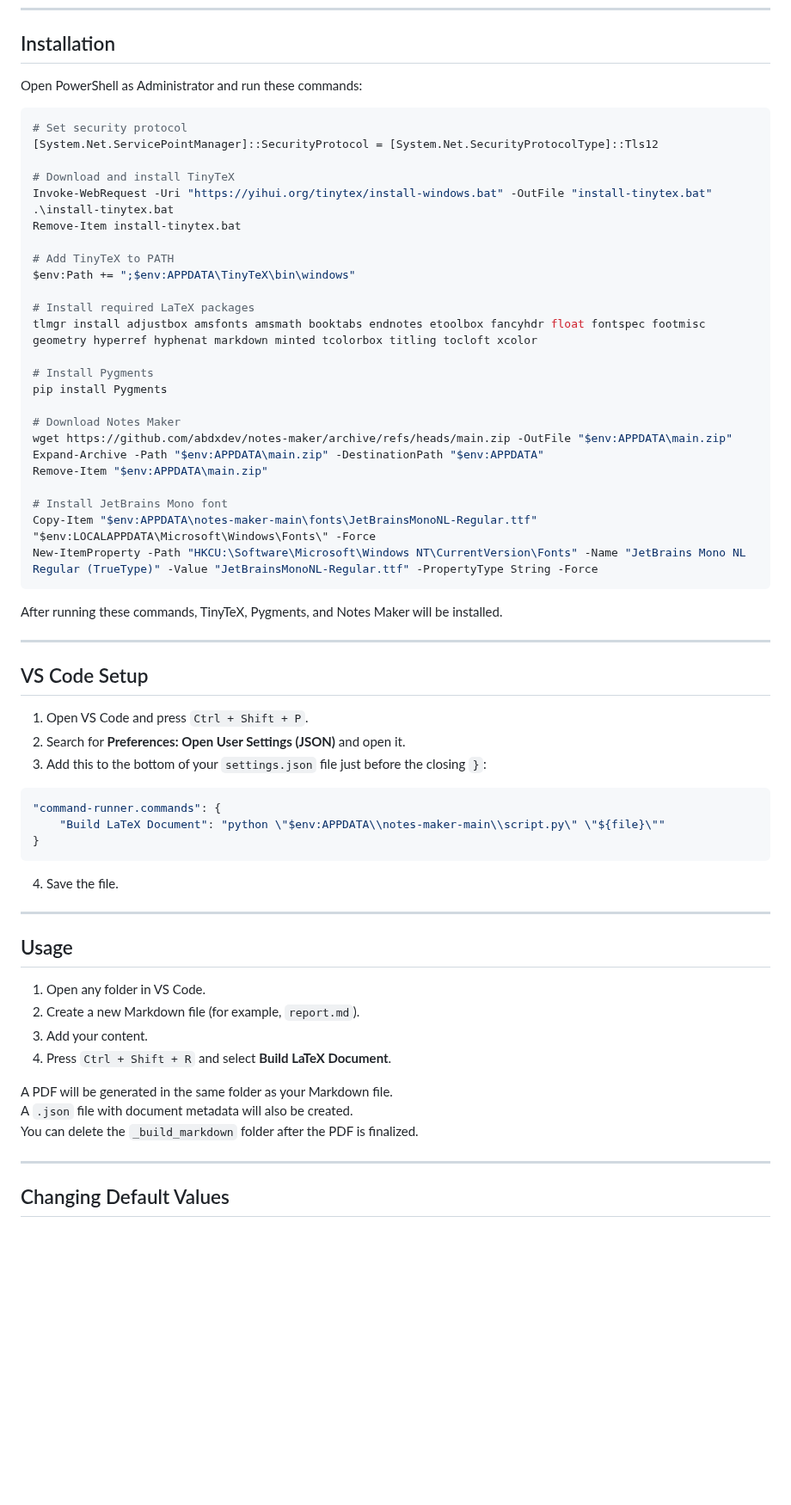
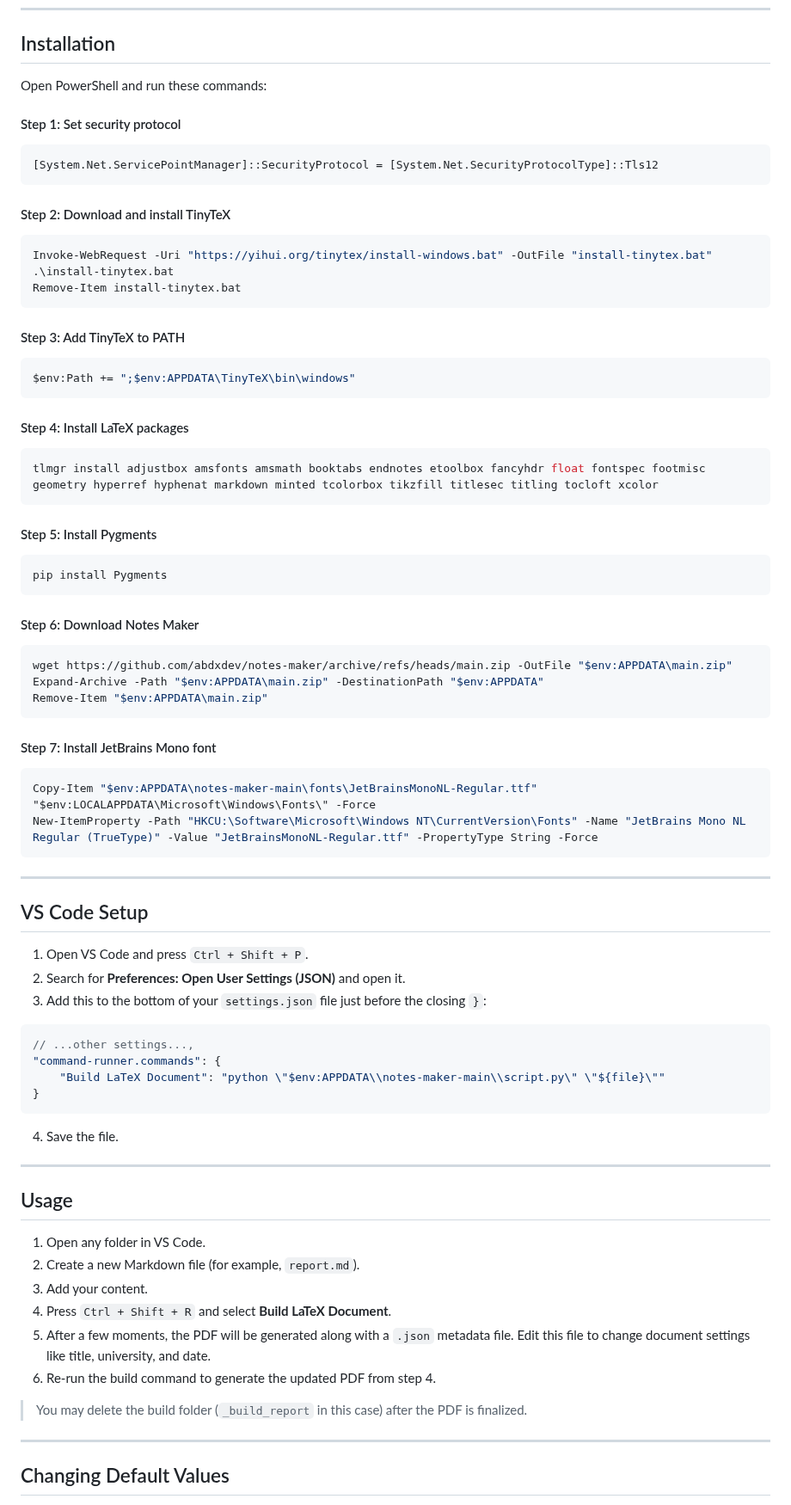
Before and after one commit to abdxdev/markdown-latex-pdf-builder, a Markdown page: README.md, the part around one of its changes. Shown at 86% size. Rendered like a GitHub page; blank space fills up the shorter version.

Commit message:
Update README for improved clarity and organization of installation steps and usage instructions

````diff
--- a/README.md
+++ b/README.md
@@ -34,37 +34,54 @@ Install the [Command Runner](https://marketplace.visualstudio.com/items?itemName
 
 ## Installation
 
-Open PowerShell as Administrator and run these commands:
+Open PowerShell and run these commands:
+
+#### Step 1: Set security protocol
 
 ```powershell
-# Set security protocol
 [System.Net.ServicePointManager]::SecurityProtocol = [System.Net.SecurityProtocolType]::Tls12
+```
 
-# Download and install TinyTeX
+#### Step 2: Download and install TinyTeX
+
+```powershell
 Invoke-WebRequest -Uri "https://yihui.org/tinytex/install-windows.bat" -OutFile "install-tinytex.bat"
 .\install-tinytex.bat
 Remove-Item install-tinytex.bat
+```
 
-# Add TinyTeX to PATH
+#### Step 3: Add TinyTeX to PATH
+
+```powershell
 $env:Path += ";$env:APPDATA\TinyTeX\bin\windows"
+```
 
-# Install required LaTeX packages
-tlmgr install adjustbox amsfonts amsmath booktabs endnotes etoolbox fancyhdr float fontspec footmisc geometry hyperref hyphenat markdown minted tcolorbox titling tocloft xcolor
+#### Step 4: Install LaTeX packages
 
-# Install Pygments
+```powershell
+tlmgr install adjustbox amsfonts amsmath booktabs endnotes etoolbox fancyhdr float fontspec footmisc geometry hyperref hyphenat markdown minted tcolorbox tikzfill titlesec titling tocloft xcolor
+```
+
+#### Step 5: Install Pygments
+
+```powershell
 pip install Pygments
+```
 
-# Download Notes Maker
+#### Step 6: Download Notes Maker
+
+```powershell
 wget https://github.com/abdxdev/notes-maker/archive/refs/heads/main.zip -OutFile "$env:APPDATA\main.zip"
 Expand-Archive -Path "$env:APPDATA\main.zip" -DestinationPath "$env:APPDATA"
 Remove-Item "$env:APPDATA\main.zip"
+```
 
-# Install JetBrains Mono font
+#### Step 7: Install JetBrains Mono font
+
+```powershell
 Copy-Item "$env:APPDATA\notes-maker-main\fonts\JetBrainsMonoNL-Regular.ttf" "$env:LOCALAPPDATA\Microsoft\Windows\Fonts\" -Force
 New-ItemProperty -Path "HKCU:\Software\Microsoft\Windows NT\CurrentVersion\Fonts" -Name "JetBrains Mono NL Regular (TrueType)" -Value "JetBrainsMonoNL-Regular.ttf" -PropertyType String -Force
 ```
-
-After running these commands, TinyTeX, Pygments, and Notes Maker will be installed.
 
 ---
 
@@ -75,6 +92,7 @@ After running these commands, TinyTeX, Pygments, and Notes Maker will be install
 3. Add this to the bottom of your `settings.json` file just before the closing `}`:
 
 ```json
+// ...other settings...,
 "command-runner.commands": {
     "Build LaTeX Document": "python \"$env:APPDATA\\notes-maker-main\\script.py\" \"${file}\""
 }
@@ -90,10 +108,10 @@ After running these commands, TinyTeX, Pygments, and Notes Maker will be install
 2. Create a new Markdown file (for example, `report.md`).
 3. Add your content.
 4. Press `Ctrl + Shift + R` and select **Build LaTeX Document**.
+5. After a few moments, the PDF will be generated along with a `.json` metadata file. Edit this file to change document settings like title, university, and date.
+6. Re-run the build command to generate the updated PDF from step 4.
 
-A PDF will be generated in the same folder as your Markdown file.
-A `.json` file with document metadata will also be created.
-You can delete the `_build_markdown` folder after the PDF is finalized.
+> You may delete the build folder (`_build_report` in this case) after the PDF is finalized.
 
 ---
 
````
Also changed, not shown: other parts of README.md (+2 -2 lines).
